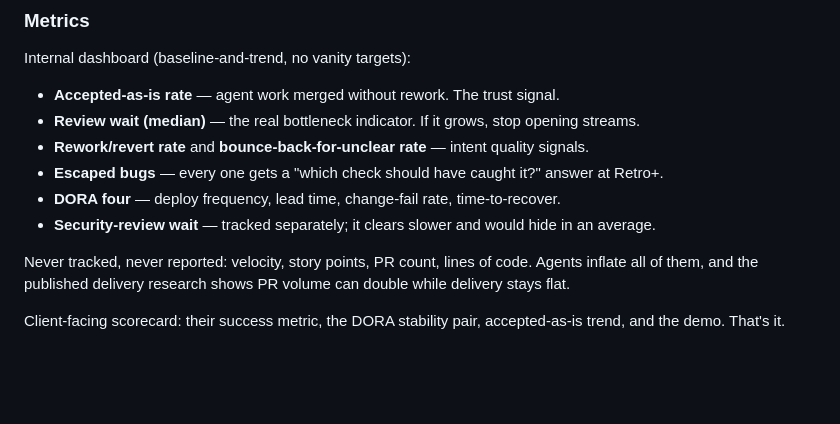
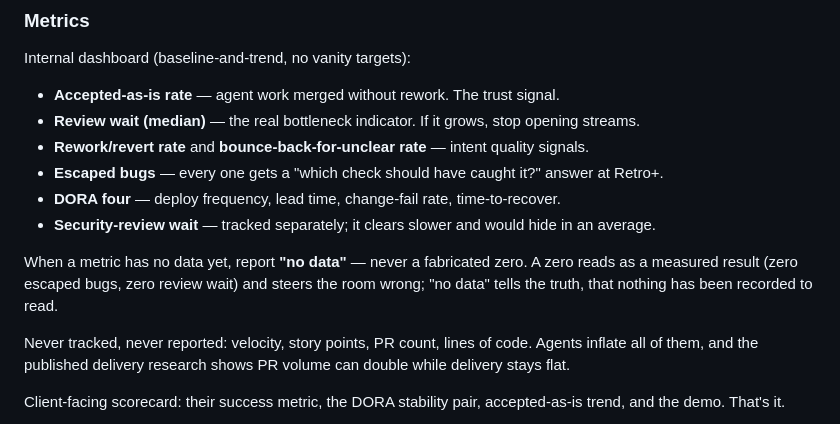
Before and after one commit to MCKRUZ/intent-driven-development, a Markdown page: GOLD-STANDARD.md, the part around the change. GitHub-like rendering; blank space fills up the shorter version.

```diff
--- a/GOLD-STANDARD.md
+++ b/GOLD-STANDARD.md
@@ -391,6 +391,10 @@ Internal dashboard (baseline-and-trend, no vanity targets):
 - **DORA four** — deploy frequency, lead time, change-fail rate, time-to-recover.
 - **Security-review wait** — tracked separately; it clears slower and would hide in an average.
 
+When a metric has no data yet, report **"no data"** — never a fabricated zero. A zero reads as a
+measured result (zero escaped bugs, zero review wait) and steers the room wrong; "no data" tells
+the truth, that nothing has been recorded to read.
+
 Never tracked, never reported: velocity, story points, PR count, lines of code. Agents inflate
 all of them, and the published delivery research shows PR volume can double while delivery stays
 flat.
```
Also changed, not shown: docs/build-loop.md (+3 -0 lines), retros/2026-06-24-claude-code-sdlc-alignment.md (added, +85 -0 lines).
